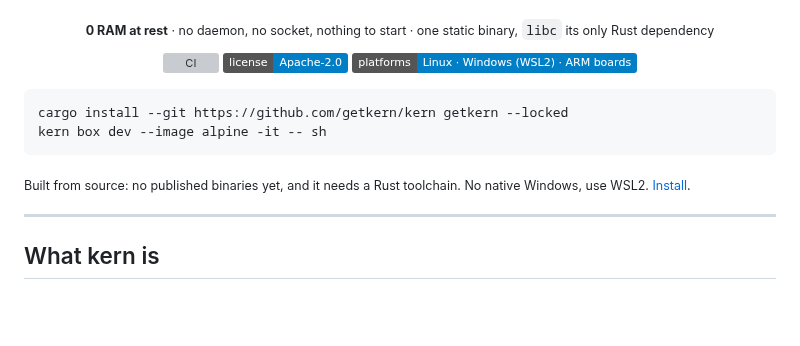
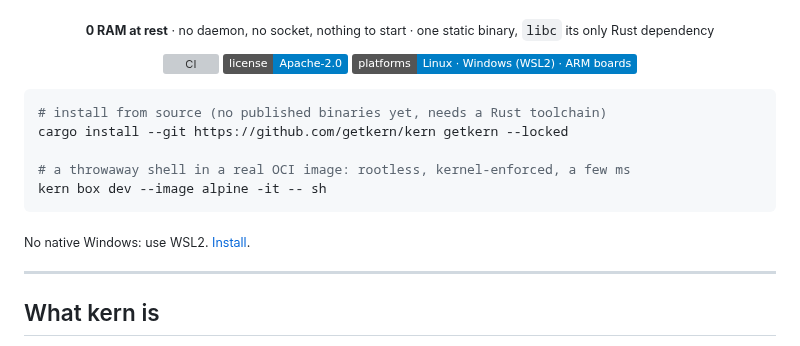
Before and after one commit to getkern/kern, a Markdown page: README.md, the part around the change. Rendered like a GitHub page; badges without logos; blank space fills up the shorter version; grey boxes are pictures that could not be loaded.

Commit message:
docs(readme): one comment per command, instead of none or four facts in one line
The previous pass removed the comment along with the centring that had mangled it, which took away
something the reader wanted: the two commands do different things and neither is self-evident to
someone arriving from Docker. `cargo install --git` does not say "there is no binary to download yet",
and `kern box dev --image alpine -it -- sh` does not say what makes it different from `docker run`.

So the comment is back, but one per command and short enough not to wrap (73 and 76 characters):
what the install is and why it builds from source, and what the box actually gives you. The Windows
caveat, which belongs to neither command, stays in the line under the block.

Checked through GitHub's renderer, not by eye: zero `align="center"` divs open at the code block, and
the rendered text reads exactly as written, comments and blank line included.

````diff
--- a/README.md
+++ b/README.md
@@ -19,11 +19,14 @@
 </div>
 
 ```sh
+# install from source (no published binaries yet, needs a Rust toolchain)
 cargo install --git https://github.com/getkern/kern getkern --locked
+
+# a throwaway shell in a real OCI image: rootless, kernel-enforced, a few ms
 kern box dev --image alpine -it -- sh
 ```
 
-<sub>Built from source: no published binaries yet, and it needs a Rust toolchain. No native Windows, use WSL2. [Install](#install).</sub>
+<sub>No native Windows: use WSL2. [Install](#install).</sub>
 
 ---
 
````
